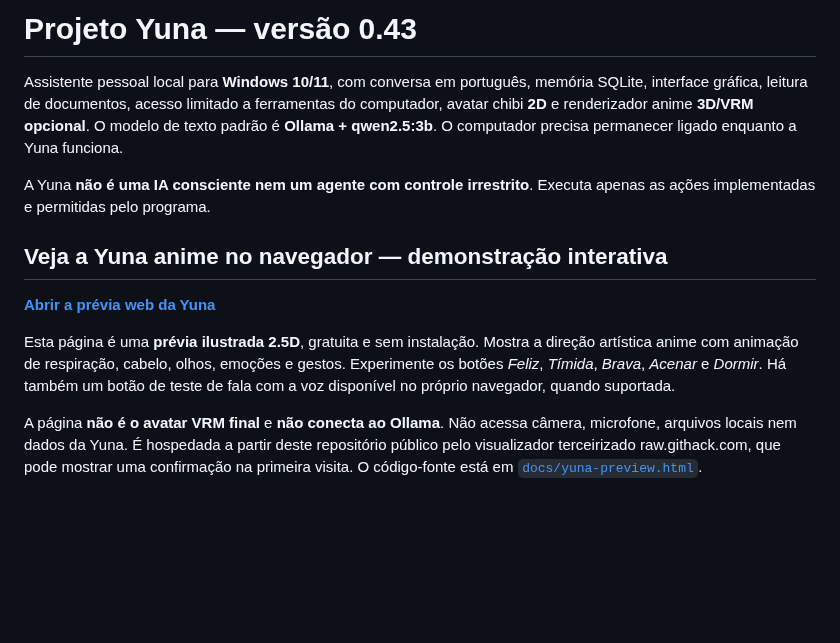
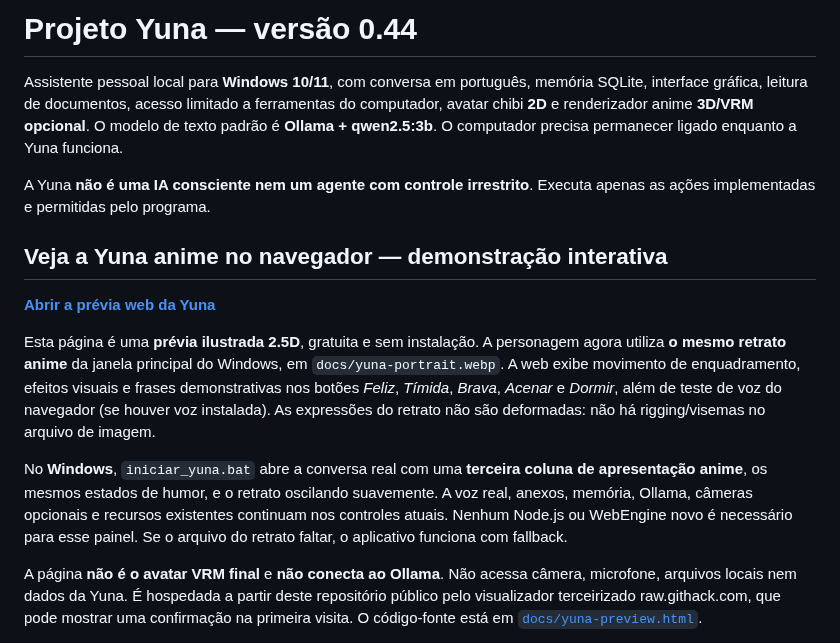
Before and after one commit to SrHenriqueBR/Projeto-Yuna, a Markdown page: README.md, the part around the change. Rendered like a GitHub page; blank space fills up the shorter version.

Commit message:
docs: identidade anime web e Windows com mesmo recurso visual

```diff
--- a/README.md
+++ b/README.md
@@ -1,4 +1,4 @@
-# Projeto Yuna — versão 0.43
+# Projeto Yuna — versão 0.44
 
 Assistente pessoal local para **Windows 10/11**, com conversa em português, memória SQLite, interface gráfica, leitura de documentos, acesso limitado a ferramentas do computador, avatar chibi **2D** e renderizador anime **3D/VRM opcional**. O modelo de texto padrão é **Ollama + qwen2.5:3b**. O computador precisa permanecer ligado enquanto a Yuna funciona.
 
@@ -9,10 +9,19 @@ A Yuna **não é uma IA consciente nem um agente com controle irrestrito**. Exec
 **[Abrir a prévia web da Yuna](https://raw.githack.com/SrHenriqueBR/Projeto-Yuna/main/docs/yuna-preview.html)**
 
 Esta página é uma **prévia ilustrada 2.5D**, gratuita e sem instalação.
-Mostra a direção artística anime com animação de respiração, cabelo,
-olhos, emoções e gestos. Experimente os botões *Feliz*, *Tímida*,
-*Brava*, *Acenar* e *Dormir*. Há também um botão de teste de fala com
-a voz disponível no próprio navegador, quando suportada.
+A personagem agora utiliza **o mesmo retrato anime** da janela principal
+do Windows, em `docs/yuna-portrait.webp`. A web exibe movimento de
+enquadramento, efeitos visuais e frases demonstrativas nos botões
+*Feliz*, *Tímida*, *Brava*, *Acenar* e *Dormir*, além de teste de voz
+do navegador (se houver voz instalada). As expressões do retrato não
+são deformadas: não há rigging/visemas no arquivo de imagem.
+
+No **Windows**, `iniciar_yuna.bat` abre a conversa real com uma
+**terceira coluna de apresentação anime**, os mesmos estados de humor,
+e o retrato oscilando suavemente. A voz real, anexos, memória, Ollama,
+câmeras opcionais e recursos existentes continuam nos controles atuais.
+Nenhum Node.js ou WebEngine novo é necessário para esse painel.
+Se o arquivo do retrato faltar, o aplicativo funciona com fallback.
 
 A página **não é o avatar VRM final** e **não conecta ao Ollama**.
 Não acessa câmera, microfone, arquivos locais nem dados da Yuna.
```
